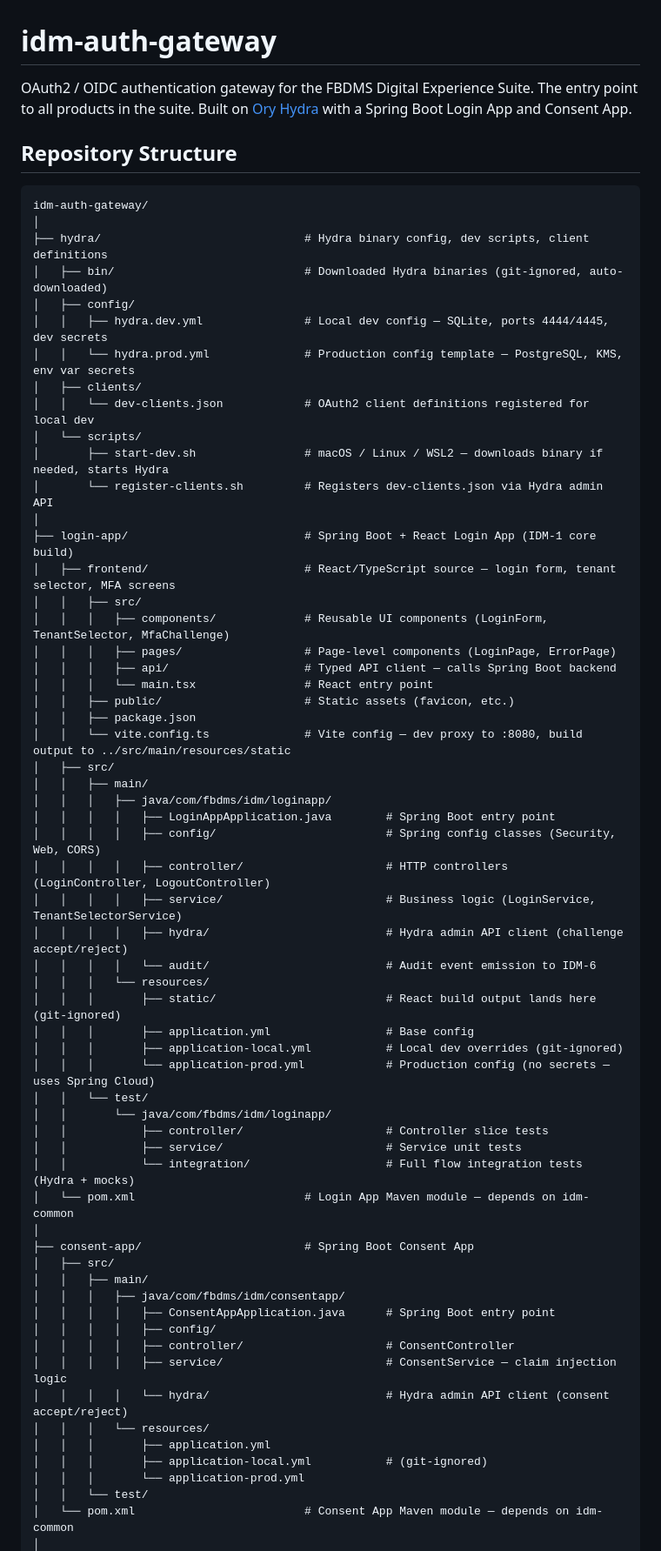
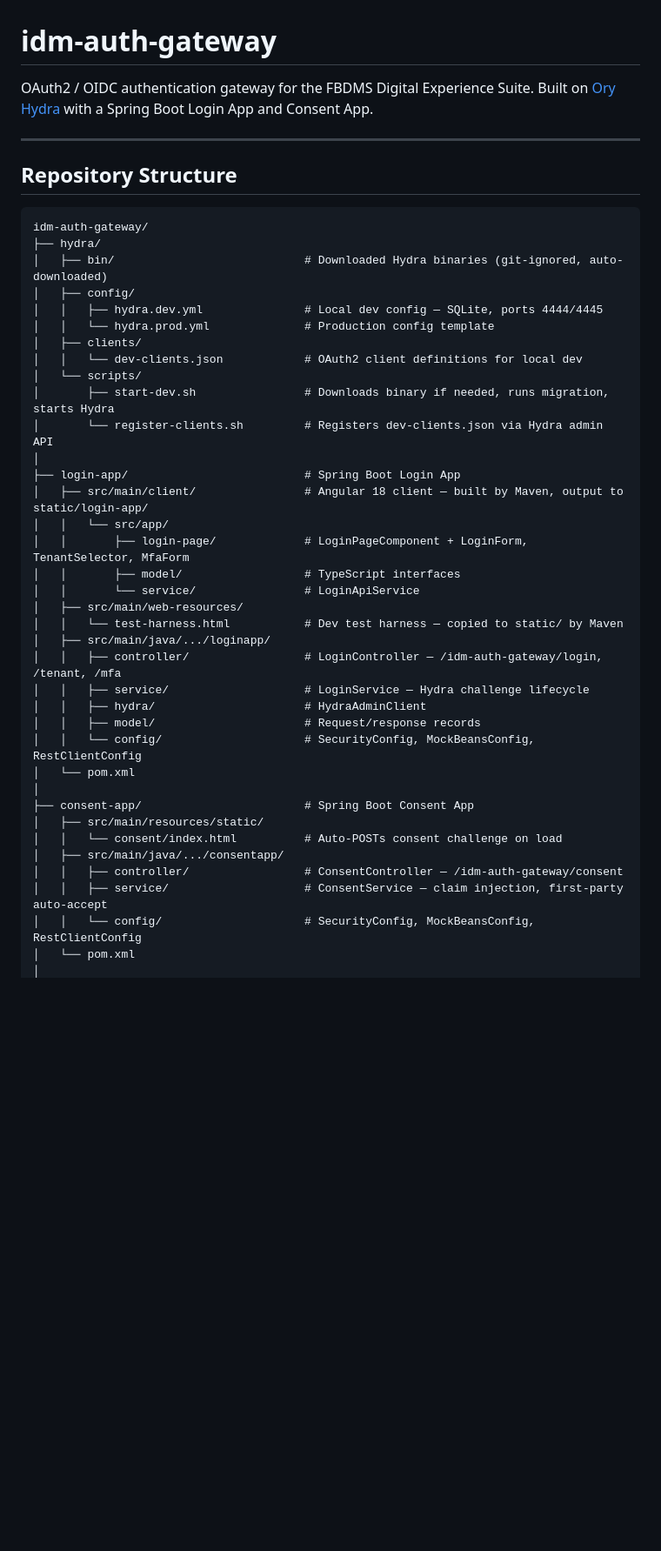
Before and after one commit to mjawadbutt/idm-auth-gateway, a Markdown page: README.md, the part around one of its changes. Shown at 87% size. GitHub-like rendering; blank space fills up the shorter version.

````diff
--- a/README.md
+++ b/README.md
@@ -1,68 +1,47 @@
 # idm-auth-gateway
 
-OAuth2 / OIDC authentication gateway for the FBDMS Digital Experience Suite. The entry point to all products in the
-suite. Built on [Ory Hydra](https://github.com/ory/hydra) with a Spring Boot Login App and Consent App.
+OAuth2 / OIDC authentication gateway for the FBDMS Digital Experience Suite. Built on
+[Ory Hydra](https://github.com/ory/hydra) with a Spring Boot Login App and Consent App.
+
+---
 
 ## Repository Structure
 
 ```
 idm-auth-gateway/
-│
-├── hydra/                              # Hydra binary config, dev scripts, client definitions
+├── hydra/
 │   ├── bin/                            # Downloaded Hydra binaries (git-ignored, auto-downloaded)
 │   ├── config/
-│   │   ├── hydra.dev.yml               # Local dev config — SQLite, ports 4444/4445, dev secrets
-│   │   └── hydra.prod.yml              # Production config template — PostgreSQL, KMS, env var secrets
+│   │   ├── hydra.dev.yml               # Local dev config — SQLite, ports 4444/4445
+│   │   └── hydra.prod.yml              # Production config template
 │   ├── clients/
-│   │   └── dev-clients.json            # OAuth2 client definitions registered for local dev
+│   │   └── dev-clients.json            # OAuth2 client definitions for local dev
 │   └── scripts/
-│       ├── start-dev.sh                # macOS / Linux / WSL2 — downloads binary if needed, starts Hydra
+│       ├── start-dev.sh                # Downloads binary if needed, runs migration, starts Hydra
 │       └── register-clients.sh         # Registers dev-clients.json via Hydra admin API
 │
-├── login-app/                          # Spring Boot + React Login App (IDM-1 core build)
-│   ├── frontend/                       # React/TypeScript source — login form, tenant selector, MFA screens
-│   │   ├── src/
-│   │   │   ├── components/             # Reusable UI components (LoginForm, TenantSelector, MfaChallenge)
-│   │   │   ├── pages/                  # Page-level components (LoginPage, ErrorPage)
-│   │   │   ├── api/                    # Typed API client — calls Spring Boot backend
-│   │   │   └── main.tsx                # React entry point
-│   │   ├── public/                     # Static assets (favicon, etc.)
-│   │   ├── package.json
-│   │   └── vite.config.ts              # Vite config — dev proxy to :8080, build output to ../src/main/resources/static
-│   ├── src/
-│   │   ├── main/
-│   │   │   ├── java/com/fbdms/idm/loginapp/
-│   │   │   │   ├── LoginAppApplication.java        # Spring Boot entry point
-│   │   │   │   ├── config/                         # Spring config classes (Security, Web, CORS)
-│   │   │   │   ├── controller/                     # HTTP controllers (LoginController, LogoutController)
-│   │   │   │   ├── service/                        # Business logic (LoginService, TenantSelectorService)
-│   │   │   │   ├── hydra/                          # Hydra admin API client (challenge accept/reject)
-│   │   │   │   └── audit/                          # Audit event emission to IDM-6
-│   │   │   └── resources/
-│   │   │       ├── static/                         # React build output lands here (git-ignored)
-│   │   │       ├── application.yml                 # Base config
-│   │   │       ├── application-local.yml           # Local dev overrides (git-ignored)
-│   │   │       └── application-prod.yml            # Production config (no secrets — uses Spring Cloud)
-│   │   └── test/
-│   │       └── java/com/fbdms/idm/loginapp/
-│   │           ├── controller/                     # Controller slice tests
-│   │           ├── service/                        # Service unit tests
-│   │           └── integration/                    # Full flow integration tests (Hydra + mocks)
-│   └── pom.xml                         # Login App Maven module — depends on idm-common
+├── login-app/                          # Spring Boot Login App
+│   ├── src/main/client/                # Angular 18 client — built by Maven, output to static/login-app/
+│   │   └── src/app/
+│   │       ├── login-page/             # LoginPageComponent + LoginForm, TenantSelector, MfaForm
+│   │       ├── model/                  # TypeScript interfaces
+│   │       └── service/                # LoginApiService
+│   ├── src/main/web-resources/
+│   │   └── test-harness.html           # Dev test harness — copied to static/ by Maven
+│   ├── src/main/java/.../loginapp/
+│   │   ├── controller/                 # LoginController — /idm-auth-gateway/login, /tenant, /mfa
+│   │   ├── service/                    # LoginService — Hydra challenge lifecycle
+│   │   ├── hydra/                      # HydraAdminClient
+│   │   ├── model/                      # Request/response records
+│   │   └── config/                     # SecurityConfig, MockBeansConfig, RestClientConfig
+│   └── pom.xml
 │
 ├── consent-app/                        # Spring Boot Consent App
-│   ├── src/
-│   │   ├── main/
-│   │   │   ├── java/com/fbdms/idm/consentapp/
-│   │   │   │   ├── ConsentAppApplication.java      # Spring Boot entry point
-│   │   │   │   ├── config/
-│   │   │   │   ├── controller/                     # ConsentController
-│   │   │   │   ├── service/                        # ConsentService — claim injection logic
-│   │   │   │   └── hydra/                          # Hydra admin API client (consent accept/reject)
-│   │   │   └── resources/
-│   │   │       ├── application.yml
-│   │   │       ├── application-local.yml           # (git-ignored)
-│   │   │       └── application-prod.yml
-│   │   └── test/
-│   └── pom.xml                         # Consent App Maven module — depends on idm-common
+│   ├── src/main/resources/static/
+│   │   └── consent/index.html          # Auto-POSTs consent challenge on load
+│   ├── src/main/java/.../consentapp/
+│   │   ├── controller/                 # ConsentController — /idm-auth-gateway/consent
+│   │   ├── service/                    # ConsentService — claim injection, first-party auto-accept
+│   │   └── config/                     # SecurityConfig, MockBeansConfig, RestClientConfig
+│   └── pom.xml
 │
````
Also changed, not shown: other parts of README.md (+114 -106 lines).
